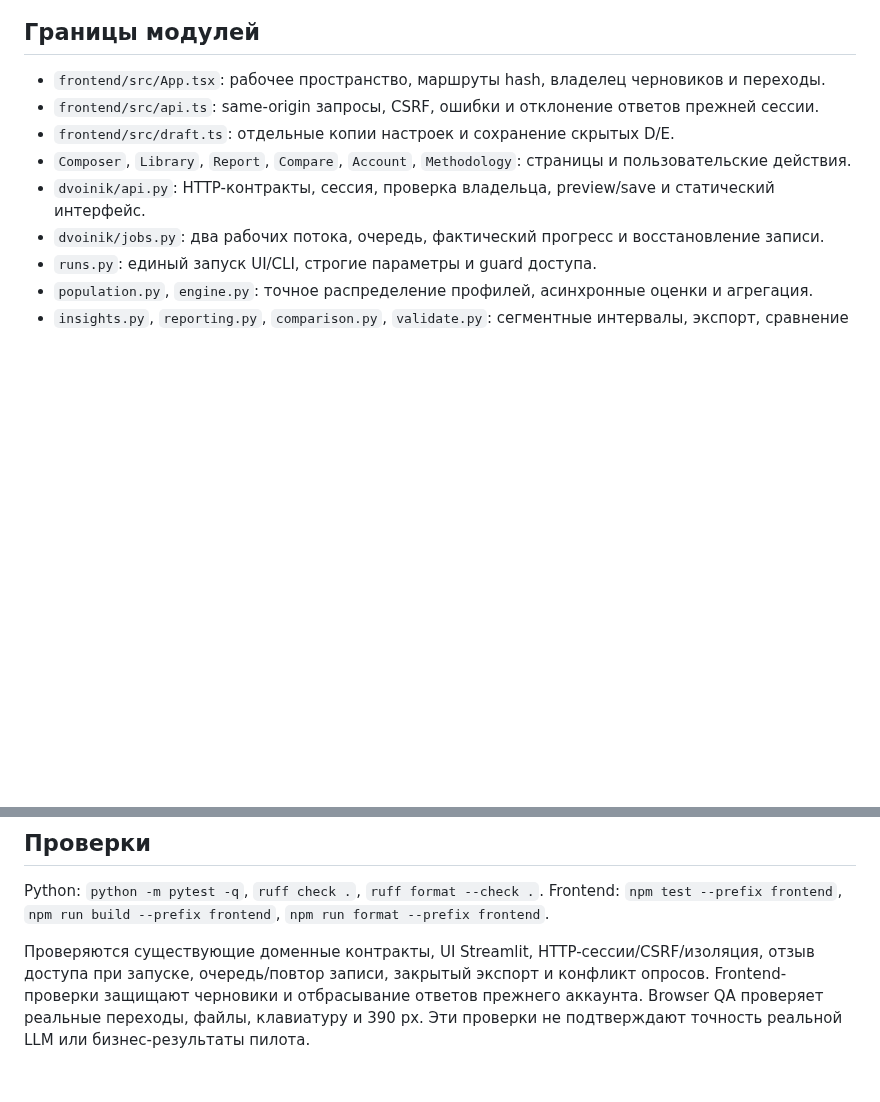
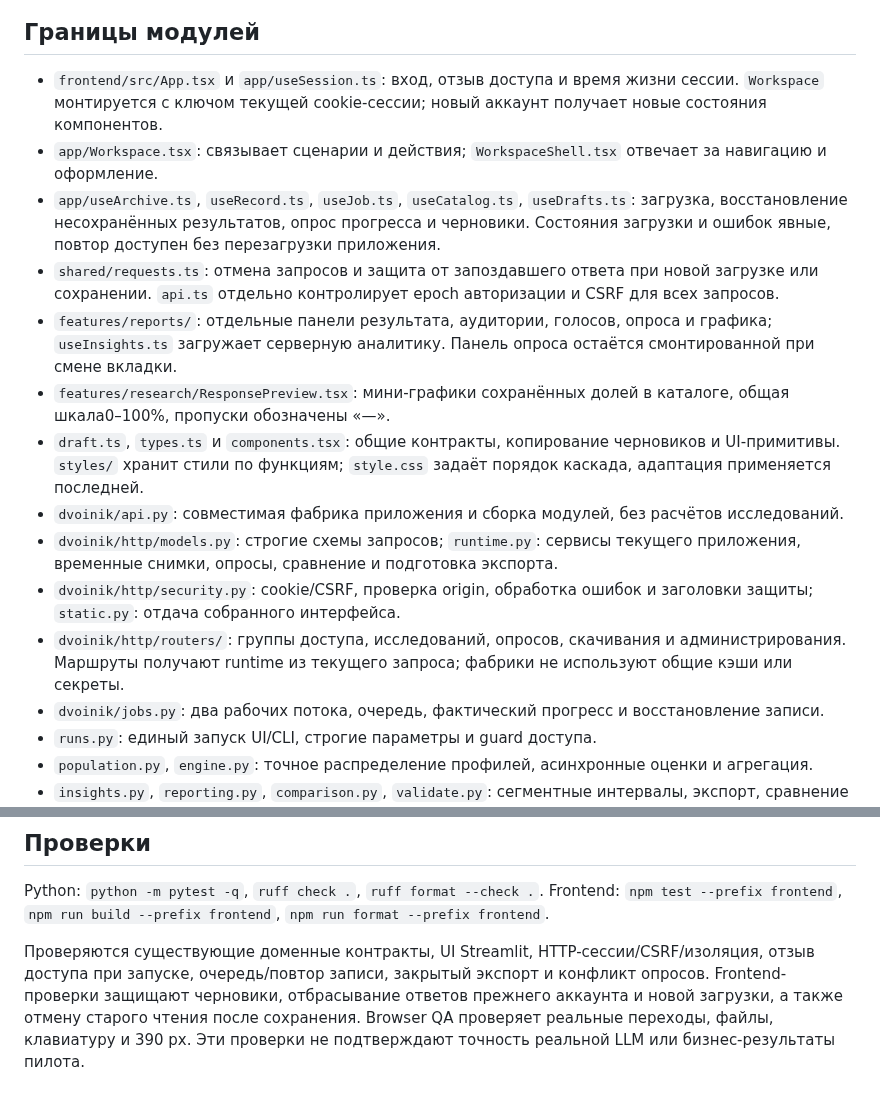
Before and after one commit to NikitaMeshDS/dvoinik, a Markdown page: docs/architecture.md, 2 parts joined by grey strips. Drawn GitHub-style; blank space fills up the shorter version.

Commit message:
Document modular boundaries and refresh research catalogue design

```diff
--- a/docs/architecture.md
+++ b/docs/architecture.md
@@ -22,11 +22,17 @@ flowchart LR
 
 ## Границы модулей
 
-- `frontend/src/App.tsx`: рабочее пространство, маршруты hash, владелец черновиков и переходы.
-- `frontend/src/api.ts`: same-origin запросы, CSRF, ошибки и отклонение ответов прежней сессии.
-- `frontend/src/draft.ts`: отдельные копии настроек и сохранение скрытых D/E.
-- `Composer`, `Library`, `Report`, `Compare`, `Account`, `Methodology`: страницы и пользовательские действия.
-- `dvoinik/api.py`: HTTP-контракты, сессия, проверка владельца, preview/save и статический интерфейс.
+- `frontend/src/App.tsx` и `app/useSession.ts`: вход, отзыв доступа и время жизни сессии. `Workspace` монтируется с ключом текущей cookie-сессии; новый аккаунт получает новые состояния компонентов.
+- `app/Workspace.tsx`: связывает сценарии и действия; `WorkspaceShell.tsx` отвечает за навигацию и оформление.
+- `app/useArchive.ts`, `useRecord.ts`, `useJob.ts`, `useCatalog.ts`, `useDrafts.ts`: загрузка, восстановление несохранённых результатов, опрос прогресса и черновики. Состояния загрузки и ошибок явные, повтор доступен без перезагрузки приложения.
+- `shared/requests.ts`: отмена запросов и защита от запоздавшего ответа при новой загрузке или сохранении. `api.ts` отдельно контролирует epoch авторизации и CSRF для всех запросов.
+- `features/reports/`: отдельные панели результата, аудитории, голосов, опроса и графика; `useInsights.ts` загружает серверную аналитику. Панель опроса остаётся смонтированной при смене вкладки.
+- `features/research/ResponsePreview.tsx`: мини-графики сохранённых долей в каталоге, общая шкала0–100%, пропуски обозначены «—».
+- `draft.ts`, `types.ts` и `components.tsx`: общие контракты, копирование черновиков и UI-примитивы. `styles/` хранит стили по функциям; `style.css` задаёт порядок каскада, адаптация применяется последней.
+- `dvoinik/api.py`: совместимая фабрика приложения и сборка модулей, без расчётов исследований.
+- `dvoinik/http/models.py`: строгие схемы запросов; `runtime.py`: сервисы текущего приложения, временные снимки, опросы, сравнение и подготовка экспорта.
+- `dvoinik/http/security.py`: cookie/CSRF, проверка origin, обработка ошибок и заголовки защиты; `static.py`: отдача собранного интерфейса.
+- `dvoinik/http/routers/`: группы доступа, исследований, опросов, скачивания и администрирования. Маршруты получают runtime из текущего запроса; фабрики не используют общие кэши или секреты.
 - `dvoinik/jobs.py`: два рабочих потока, очередь, фактический прогресс и восстановление записи.
 - `runs.py`: единый запуск UI/CLI, строгие параметры и guard доступа.
 - `population.py`, `engine.py`: точное распределение профилей, асинхронные оценки и агрегация.
@@ -95,6 +101,6 @@ Frontend: `npm test --prefix frontend`, `npm run build --prefix frontend`, `npm
 
 Проверяются существующие доменные контракты, UI Streamlit, HTTP-сессии/CSRF/изоляция,
 отзыв доступа при запуске, очередь/повтор записи, закрытый экспорт и конфликт опросов.
-Frontend-проверки защищают черновики и отбрасывание ответов прежнего аккаунта.
+Frontend-проверки защищают черновики, отбрасывание ответов прежнего аккаунта и новой загрузки, а также отмену старого чтения после сохранения.
 Browser QA проверяет реальные переходы, файлы, клавиатуру и 390 px.
 Эти проверки не подтверждают точность реальной LLM или бизнес-результаты пилота.
```
Also changed, not shown: README.md (+14 -1 lines), docs/development.md (+2 -0 lines), docs/images/library.png, docs/images/mobile-library.png (added), 3 other files.
